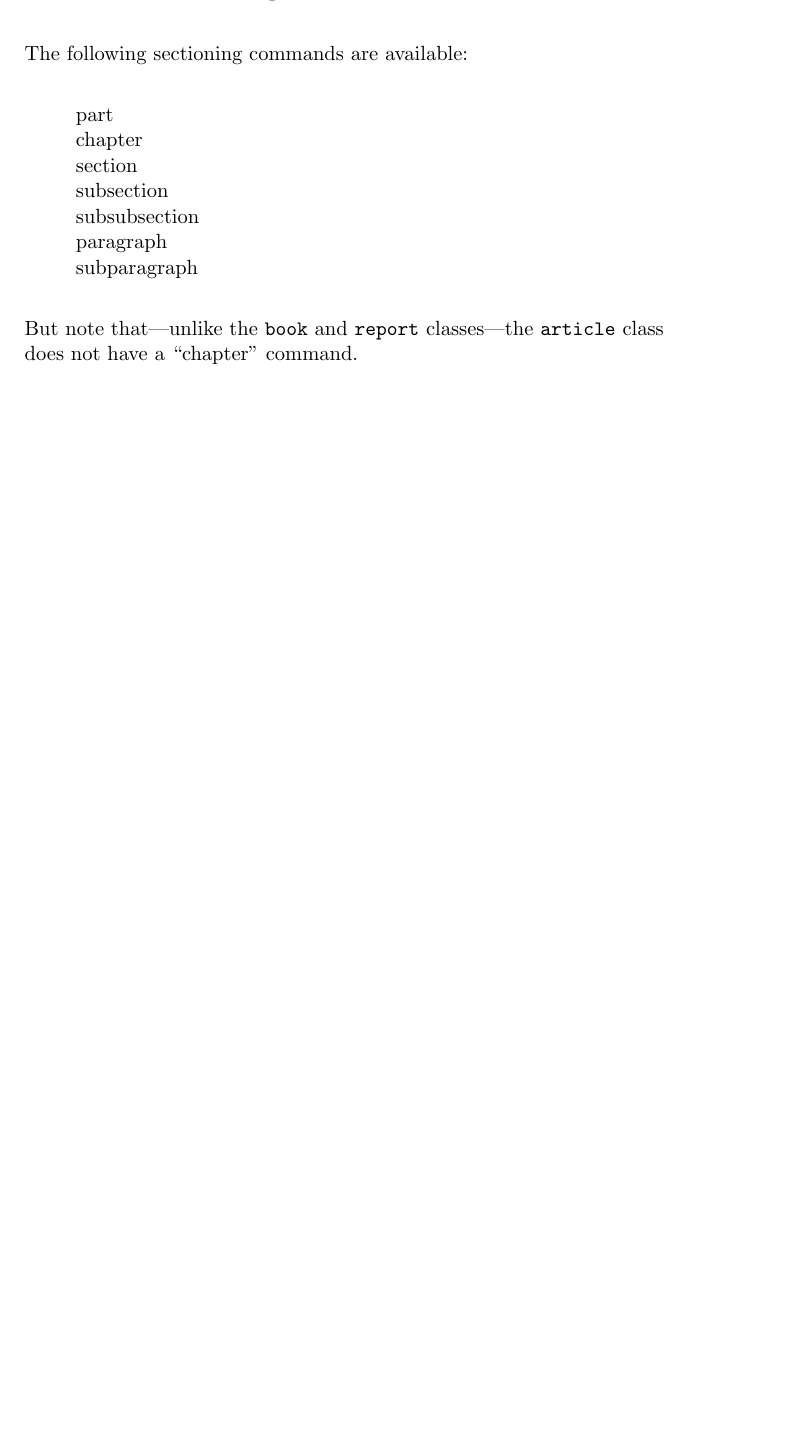
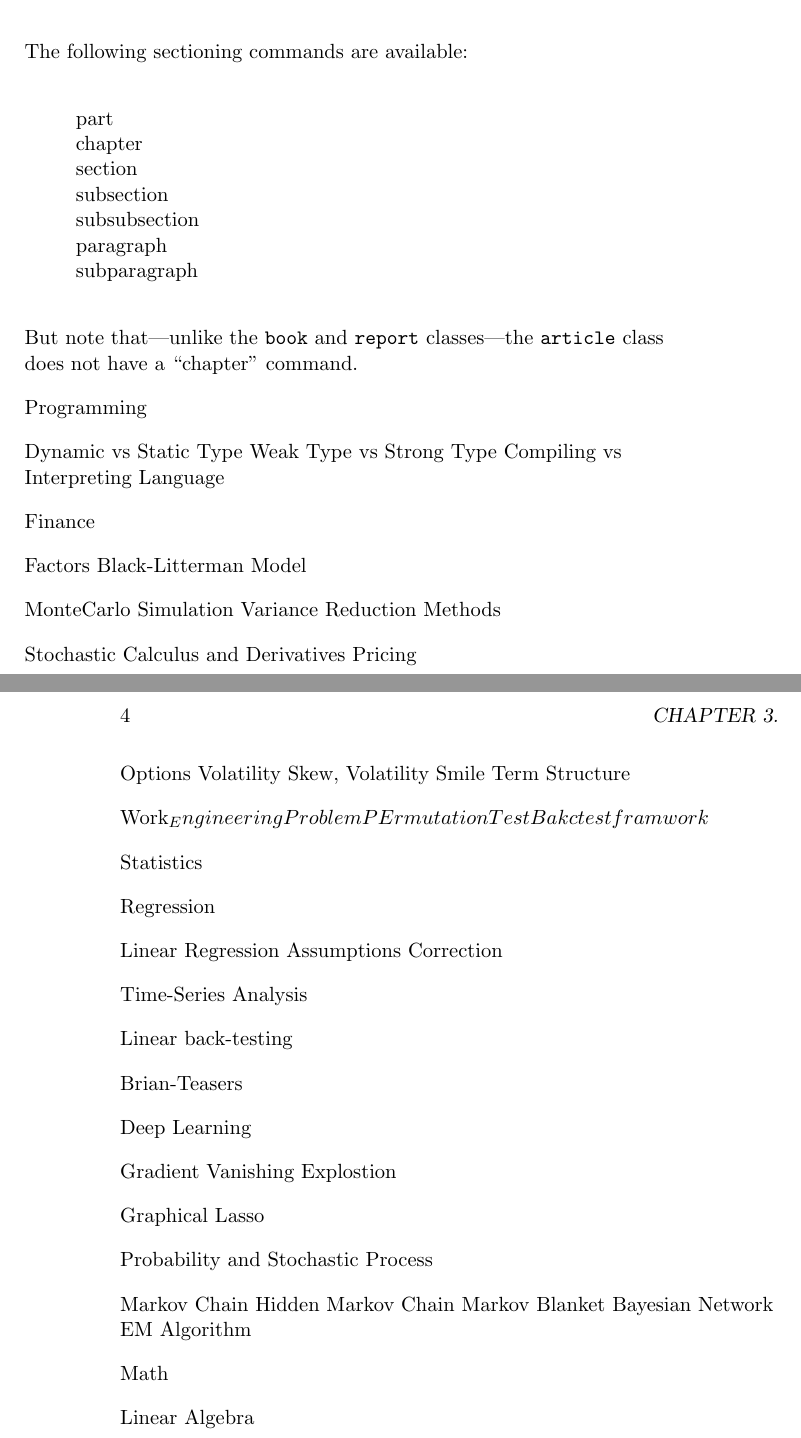
Before and after one commit to XinheLIU/QuantFinance, a LaTeX book (Quant Interview Handbook.tex): part of page 5 of 5 before the commit and two parts of pages 5 and 6 of 6 after it, the two joined at a grey line, cut so that both start at the same text, the shorter picture padded with empty space. Compiled offline with pdfLaTeX.

Commit message:
write some

```diff
--- a/Quant Interview Handbook.tex
+++ b/Quant Interview Handbook.tex
@@ -55,4 +55,69 @@ The following sectioning commands are available:
 But note that---unlike the \texttt{book} and \texttt{report} classes---the
 \texttt{article} class does not have a ``chapter" command.
 
+
+
+Programming
+
+Dynamic vs Static Type
+Weak Type vs Strong Type
+Compiling vs Interpreting Language
+
+
+Finance
+
+Factors
+Black-Litterman Model
+
+MonteCarlo Simulation
+Variance Reduction Methods
+
+
+Stochastic Calculus and Derivatives Pricing
+
+Options
+Volatility Skew, Volatility Smile
+Term Structure
+
+Work_Engineering Problem
+PErmutation Test
+Bakctest framwork
+
+
+
+
+Statistics
+
+Regression
+
+Linear Regression Assumptions Correction
+
+Time-Series Analysis
+
+Linear back-testing
+
+Brian-Teasers
+
+Deep Learning
+
+Gradient Vanishing Explostion
+
+
+Graphical Lasso
+
+Probability and Stochastic Process
+
+Markov Chain
+Hidden Markov Chain
+Markov Blanket
+Bayesian Network
+EM Algorithm
+
+Math
+
+Linear Algebra
+
+
+
+
 \end{document}                          % The required last line
```
